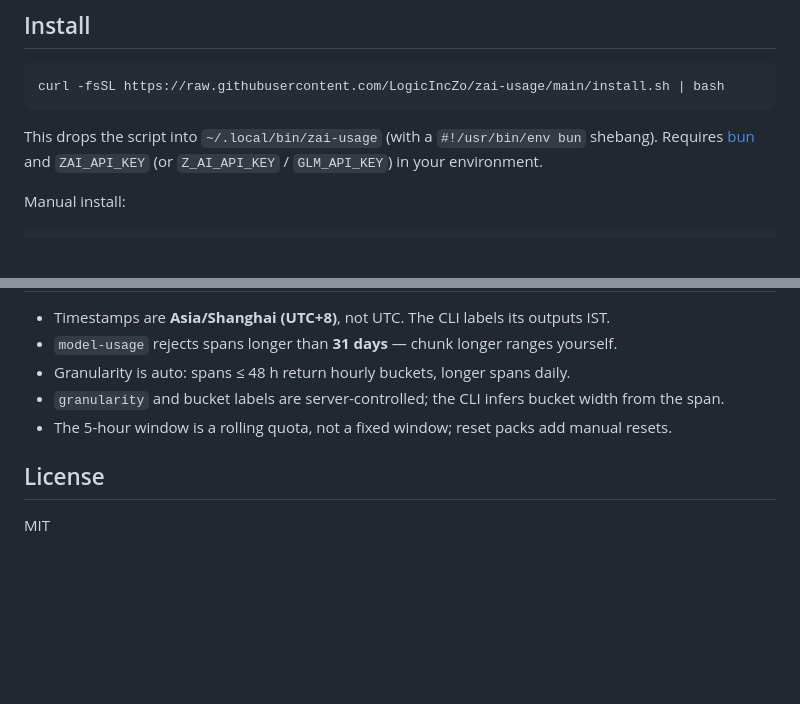
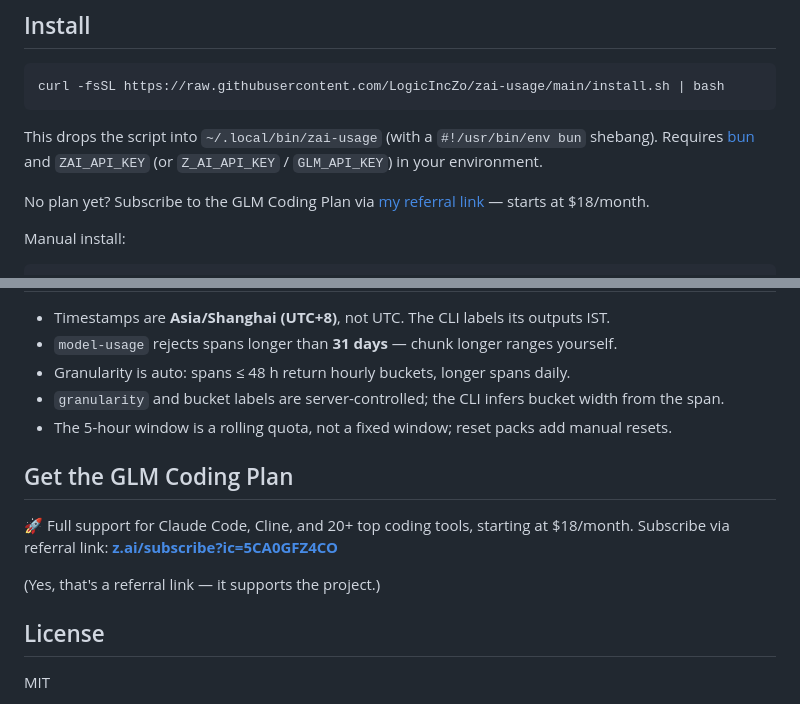
Before and after one commit to LogicIncZo/zai-usage, a Markdown page: README.md, 2 parts joined by grey strips. Rendered like a GitHub page; blank space fills up the shorter version.

Commit message:
README: GLM Coding Plan referral link

````diff
--- a/README.md
+++ b/README.md
@@ -13,6 +13,8 @@ curl -fsSL https://raw.githubusercontent.com/LogicIncZo/zai-usage/main/install.s
 ```
 
 This drops the script into `~/.local/bin/zai-usage` (with a `#!/usr/bin/env bun` shebang). Requires [bun](https://bun.sh) and `ZAI_API_KEY` (or `Z_AI_API_KEY` / `GLM_API_KEY`) in your environment.
+
+No plan yet? Subscribe to the GLM Coding Plan via [my referral link](https://z.ai/subscribe?ic=5CA0GFZ4CO) — starts at $18/month.
 
 Manual install:
 
@@ -94,6 +96,12 @@ Auth: `Authorization: Bearer <api-key>` — the same key Z.ai issues for the GLM
 - `granularity` and bucket labels are server-controlled; the CLI infers bucket width from the span.
 - The 5-hour window is a rolling quota, not a fixed window; reset packs add manual resets.
 
+## Get the GLM Coding Plan
+
+🚀 Full support for Claude Code, Cline, and 20+ top coding tools, starting at $18/month. Subscribe via referral link: **[z.ai/subscribe?ic=5CA0GFZ4CO](https://z.ai/subscribe?ic=5CA0GFZ4CO)**
+
+(Yes, that's a referral link — it supports the project.)
+
 ## License
 
 MIT
````
